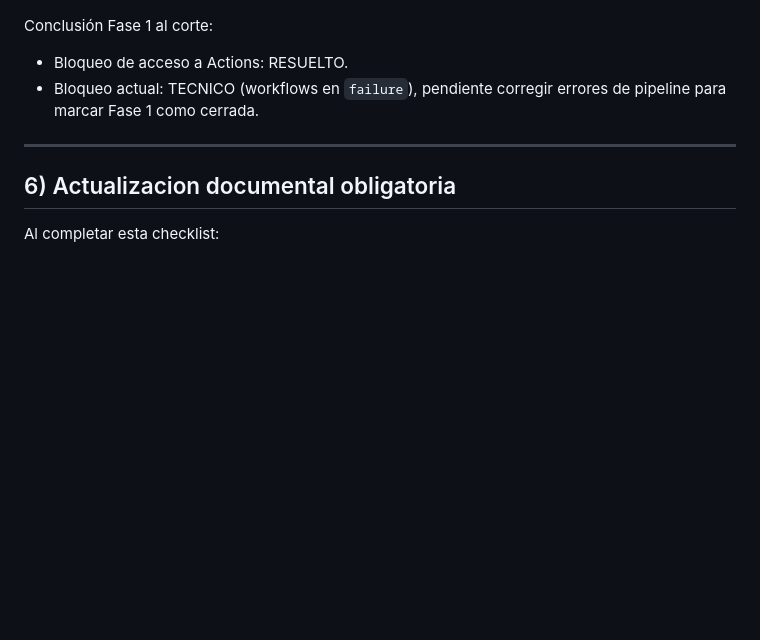
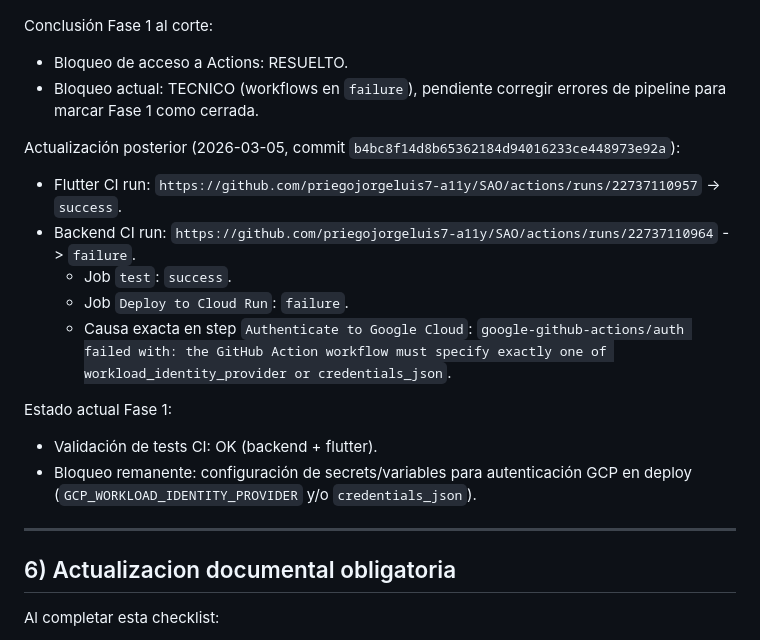
Before and after one commit to priegojorgeluis7-a11y/SAO, a Markdown page: docs/CI_CD_CIERRE_CHECKLIST.md, the part around the change. Rendered like a GitHub page; blank space fills up the shorter version.

Commit message:
docs: update CI rerun outcomes and GCP deploy secret blocker

```diff
--- a/docs/CI_CD_CIERRE_CHECKLIST.md
+++ b/docs/CI_CD_CIERRE_CHECKLIST.md
@@ -80,6 +80,18 @@ Conclusión Fase 1 al corte:
 - Bloqueo de acceso a Actions: RESUELTO.
 - Bloqueo actual: TECNICO (workflows en `failure`), pendiente corregir errores de pipeline para marcar Fase 1 como cerrada.
 
+Actualización posterior (2026-03-05, commit `b4bc8f14d8b65362184d94016233ce448973e92a`):
+- Flutter CI run: `https://github.com/priegojorgeluis7-a11y/SAO/actions/runs/22737110957` -> `success`.
+- Backend CI run: `https://github.com/priegojorgeluis7-a11y/SAO/actions/runs/22737110964` -> `failure`.
+  - Job `test`: `success`.
+  - Job `Deploy to Cloud Run`: `failure`.
+  - Causa exacta en step `Authenticate to Google Cloud`:
+    `google-github-actions/auth failed with: the GitHub Action workflow must specify exactly one of workload_identity_provider or credentials_json`.
+
+Estado actual Fase 1:
+- Validación de tests CI: OK (backend + flutter).
+- Bloqueo remanente: configuración de secrets/variables para autenticación GCP en deploy (`GCP_WORKLOAD_IDENTITY_PROVIDER` y/o `credentials_json`).
+
 ---
 
 ## 6) Actualizacion documental obligatoria
```
Also changed, not shown: STATUS.md (+4 -0 lines), docs/PLAN_CIERRE_100_FUNCIONAL.md (+1 -1 lines).
